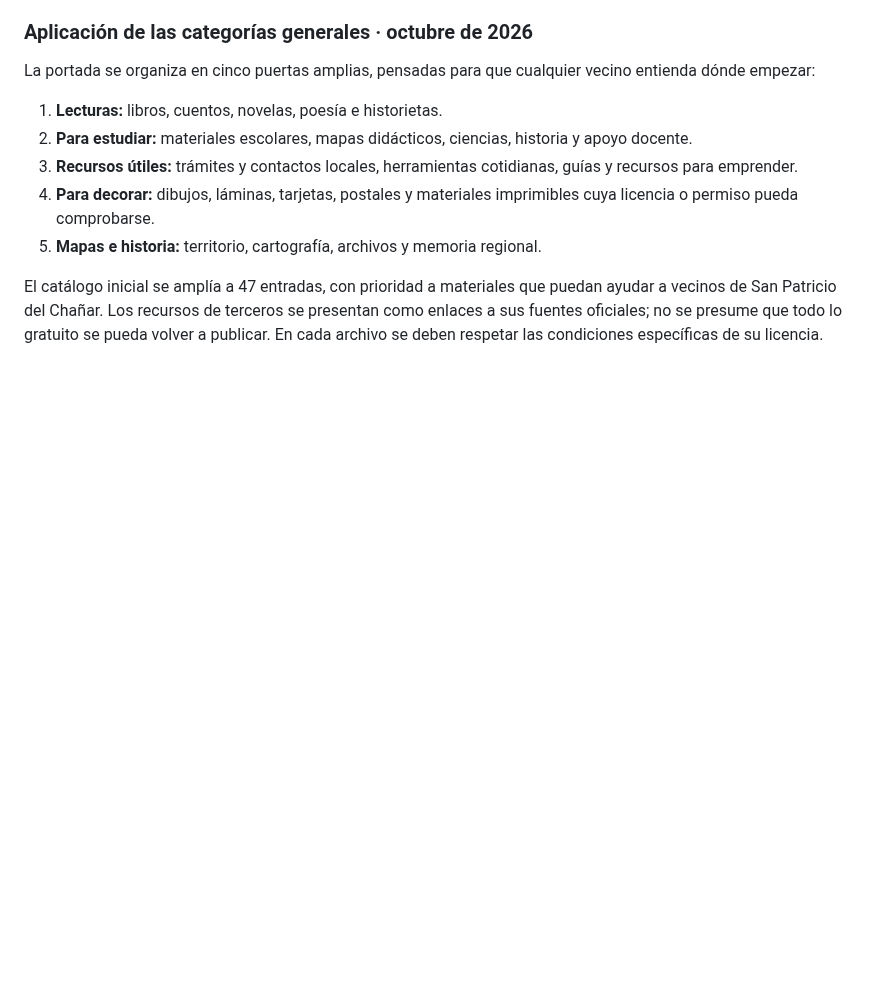
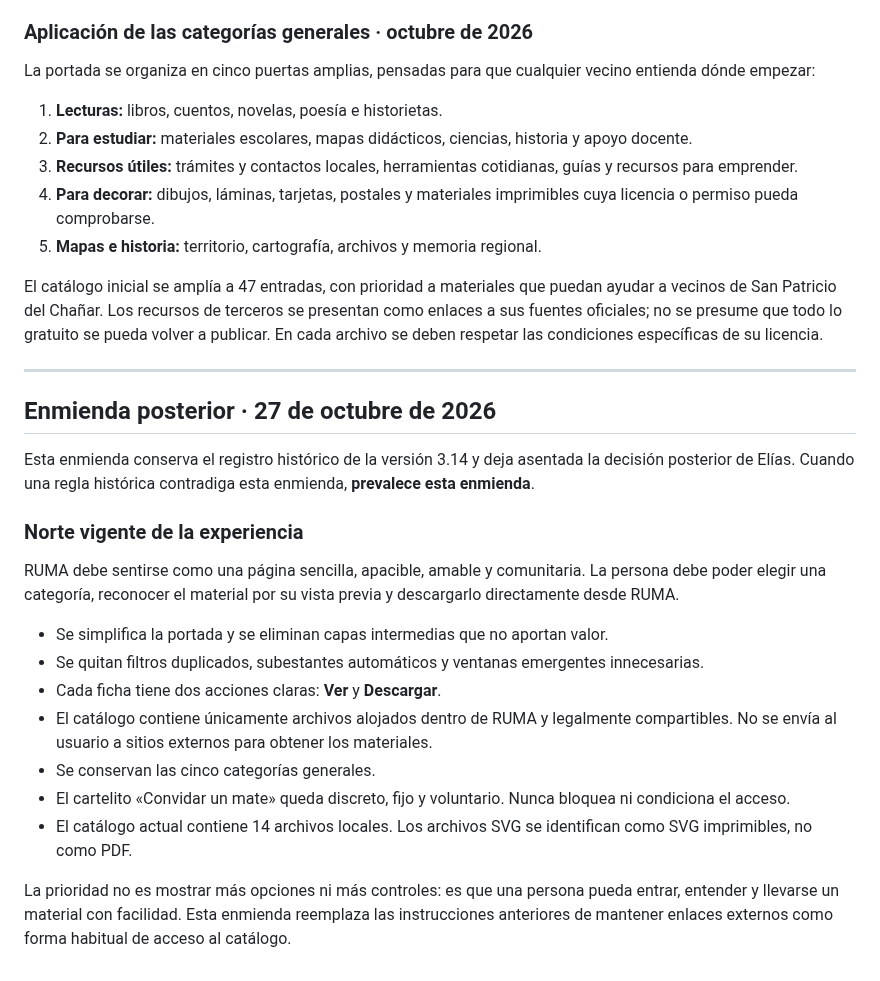
Before and after one commit to eliasmartinezcultural-glitch/ruma, a Markdown page: VERSION-3.14.md, the part around the change. GitHub-like rendering; blank space fills up the shorter version.

Commit message:
Registrar enmienda de simplicidad y acceso directo de RUMA

```diff
--- a/VERSION-3.14.md
+++ b/VERSION-3.14.md
@@ -110,3 +110,24 @@ La portada se organiza en cinco puertas amplias, pensadas para que cualquier vec
 5. **Mapas e historia:** territorio, cartografía, archivos y memoria regional.
 
 El catálogo inicial se amplía a 47 entradas, con prioridad a materiales que puedan ayudar a vecinos de San Patricio del Chañar. Los recursos de terceros se presentan como enlaces a sus fuentes oficiales; no se presume que todo lo gratuito se pueda volver a publicar. En cada archivo se deben respetar las condiciones específicas de su licencia.
+
+
+---
+
+## Enmienda posterior · 27 de octubre de 2026
+
+Esta enmienda conserva el registro histórico de la versión 3.14 y deja asentada la decisión posterior de Elías. Cuando una regla histórica contradiga esta enmienda, **prevalece esta enmienda**.
+
+### Norte vigente de la experiencia
+
+RUMA debe sentirse como una página sencilla, apacible, amable y comunitaria. La persona debe poder elegir una categoría, reconocer el material por su vista previa y descargarlo directamente desde RUMA.
+
+- Se simplifica la portada y se eliminan capas intermedias que no aportan valor.
+- Se quitan filtros duplicados, subestantes automáticos y ventanas emergentes innecesarias.
+- Cada ficha tiene dos acciones claras: **Ver** y **Descargar**.
+- El catálogo contiene únicamente archivos alojados dentro de RUMA y legalmente compartibles. No se envía al usuario a sitios externos para obtener los materiales.
+- Se conservan las cinco categorías generales.
+- El cartelito «Convidar un mate» queda discreto, fijo y voluntario. Nunca bloquea ni condiciona el acceso.
+- El catálogo actual contiene 14 archivos locales. Los archivos SVG se identifican como SVG imprimibles, no como PDF.
+
+La prioridad no es mostrar más opciones ni más controles: es que una persona pueda entrar, entender y llevarse un material con facilidad. Esta enmienda reemplaza las instrucciones anteriores de mantener enlaces externos como forma habitual de acceso al catálogo.
```
